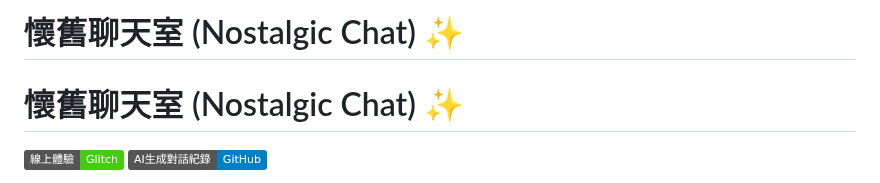
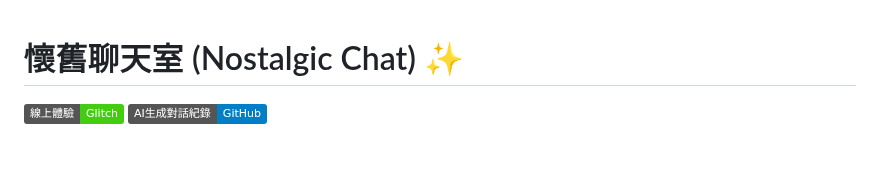
Before and after one commit to micr0dust/nostalgic-chat, a Markdown page: README.md, the part around the change. GitHub-like rendering; badges without logos; blank space fills up the shorter version.

Commit message:
更新 README.md，移除重複標題並簡化內容

```diff
--- a/README.md
+++ b/README.md
@@ -1,5 +1,3 @@
-# 懷舊聊天室 (Nostalgic Chat) ✨
-
 # 懷舊聊天室 (Nostalgic Chat) ✨
 
 [![線上體驗](https://img.shields.io/badge/線上體驗-Glitch-brightgreen)](https://nostalgic-chat.glitch.me) [![AI 生成對話紀錄](https://img.shields.io/badge/AI生成對話紀錄-GitHub-blue)](https://micr0dust.github.io/nostalgic-chat)
```
